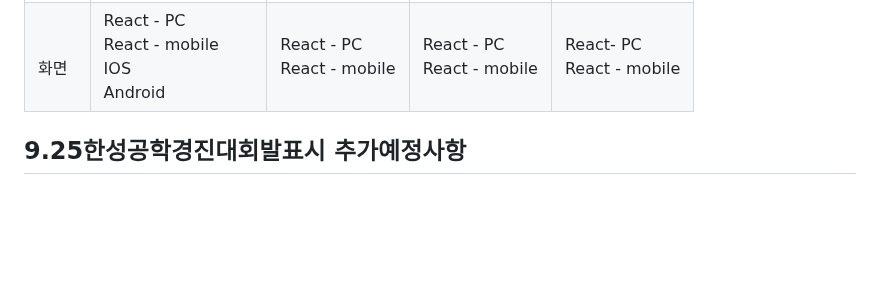
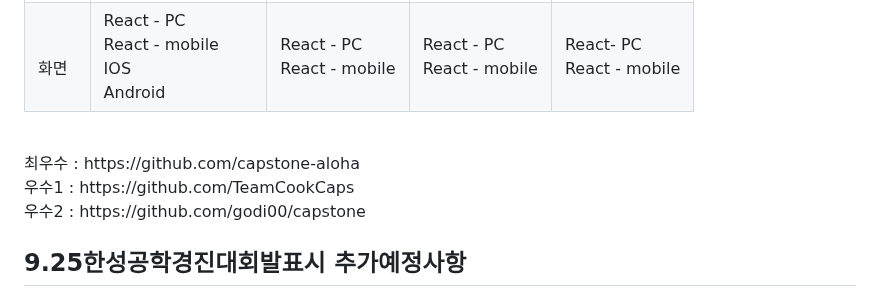
Before and after one commit to jihohyeseong/SBS, a Markdown page: README.md, the part around the change. Rendered like a GitHub page; blank space fills up the shorter version.

```diff
--- a/README.md
+++ b/README.md
@@ -126,6 +126,14 @@ HSU 2024 Capstone Project
     <td class="tg-fjfl">React- PC<br>React - mobile</td>
   </tr>
 </tbody></table>
+<br/>
+최우수 : https://github.com/capstone-aloha
+<br/>
+우수1 : https://github.com/TeamCookCaps
+<br/>
+우수2 : https://github.com/godi00/capstone
+
+<br/>
 
 
 ## 9.25한성공학경진대회발표시 추가예정사항
```
